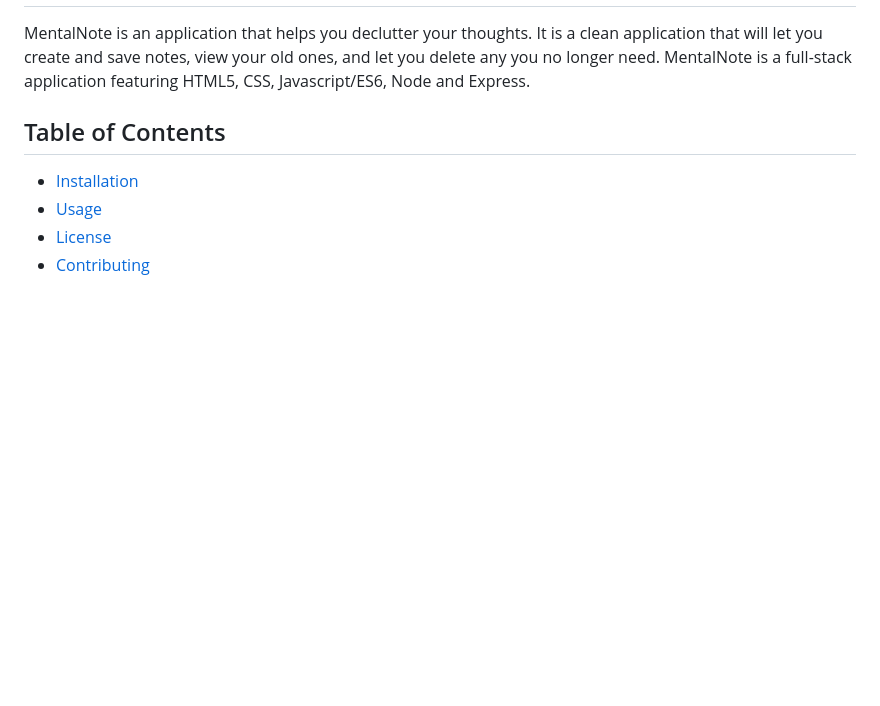
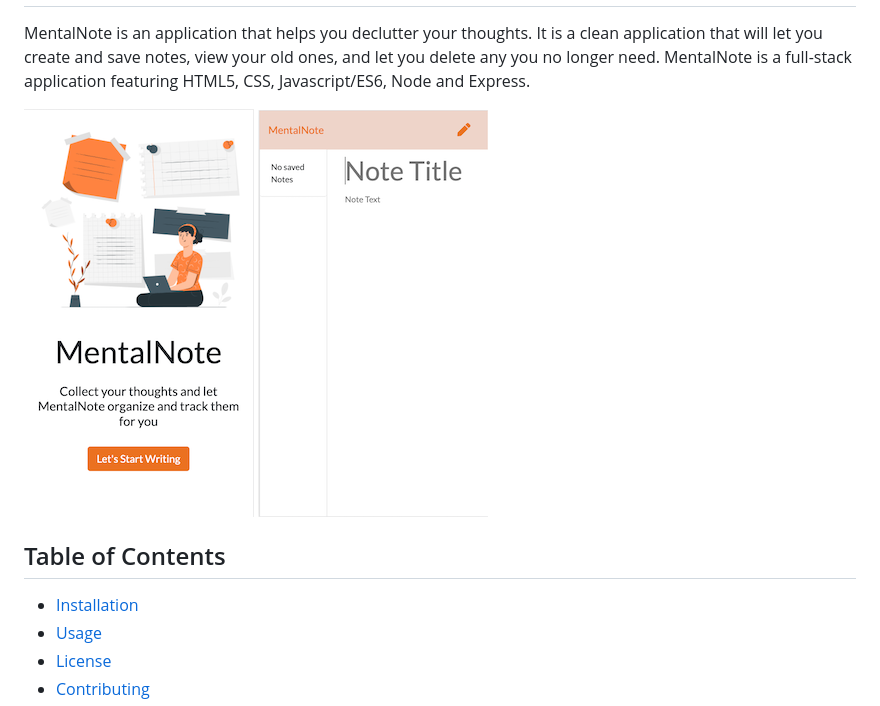
Before and after one commit to hngdngng/MentalNote, a Markdown page: README.md, the part around the change. Drawn GitHub-style; pictures changed too: public/assets/home.png (added), public/assets/notes.png (added); blank space fills up the shorter version.

Commit message:
Updated front-end color, visuals. Updated ReadMe with application image

```diff
--- a/README.md
+++ b/README.md
@@ -4,6 +4,7 @@
   ## Description
   MentalNote is an application that helps you declutter your thoughts. It is a clean application that will let you create and save notes, view your old ones, and let you delete any you no longer need. MentalNote is a full-stack application featuring HTML5, CSS, Javascript/ES6, Node and Express.
 
+  ![Image of application home page](./public/assets/home.png) ![Image of application note page](./public/assets/notes.png)
 
   ## Table of Contents
   * [Installation](#installation)
```
Also changed, not shown: public/assets/MentalNote.png (deleted), public/assets/mn-picture.gif (added), 3 other files.
